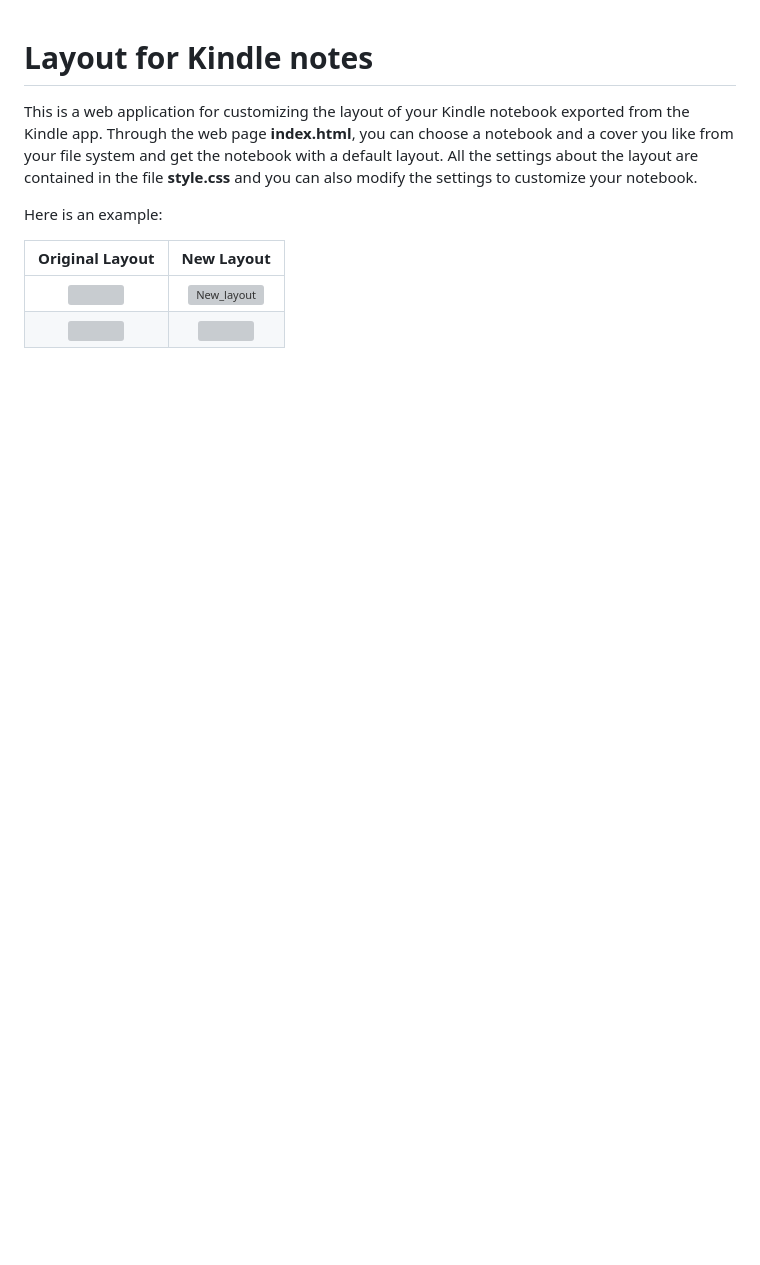
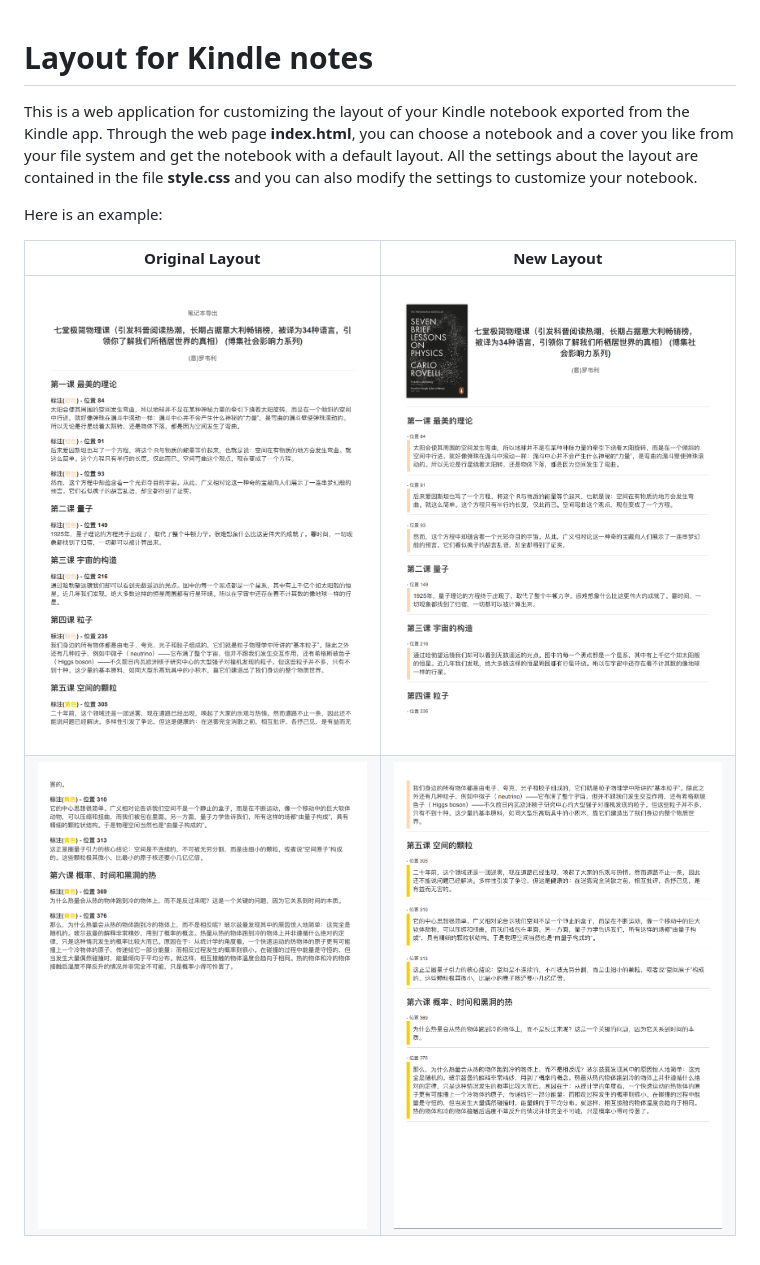
Before and after one commit to petra0522/Layout-for-Kindle-notes, a Markdown page: README.md, the part around the change. GitHub-like rendering; pictures changed too: example_images/NL1.png (added), example_images/NL2.png (added), example_images/OL1.png (added); blank space fills up the shorter version; grey boxes are pictures that could not be loaded.

Commit message:
added example images

```diff
--- a/README.md
+++ b/README.md
@@ -4,7 +4,7 @@ This is a web application for customizing the layout of your Kindle notebook exp
 
 Here is an example:
 
-|                       Original Layout                        |                          New Layout                          |
-| :----------------------------------------------------------: | :----------------------------------------------------------: |
-| <img src="/Users/petra/Desktop/Original_layout.png" style="zoom:60%;" /> | <img src="/Users/petra/Desktop/New_layout.png" alt="New_layout" style="zoom:60%; " /> |
-| <img src="/Users/petra/Desktop/OL2.png" style="zoom:60%;" /> | <img src="/Users/petra/Desktop/nl2.png" style="zoom:60%;" /> |
+|                    Original Layout                     |                          New Layout                          |
+| :----------------------------------------------------: | :----------------------------------------------------------: |
+| <img src="example_images/OL1.png" style="zoom:60%;" /> | <img src="example_images/NL1.png" alt="New_layout" style="zoom:60%; " /> |
+| <img src="example_images/OL2.png" style="zoom:60%;" /> |    <img src="example_images/NL2.png" style="zoom:60%;" />    |
```
Also changed, not shown: 2 other files.
